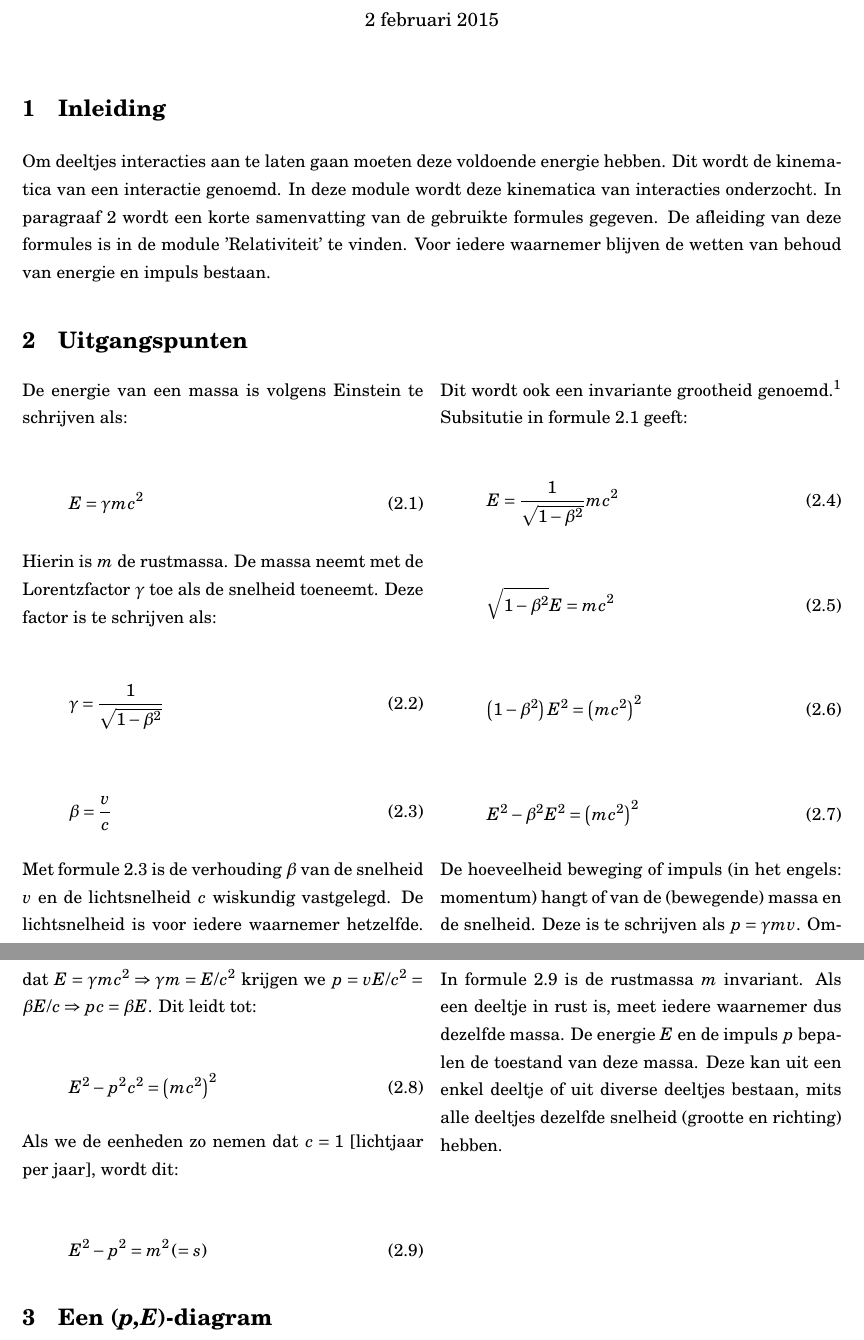
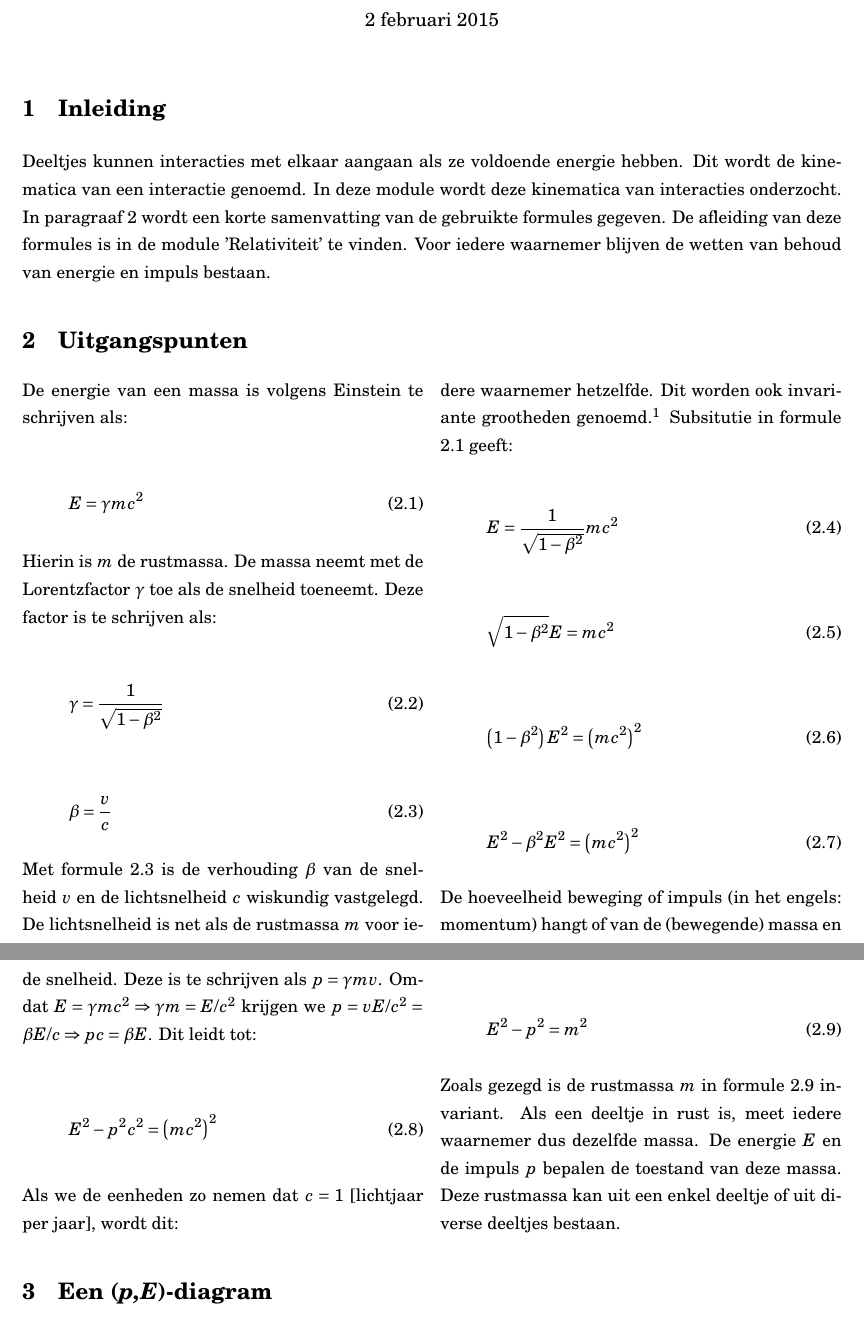
Before and after one commit to ofenerci/routenet, a LaTeX document (Dutch/Relativistische Interacties/Relativistische_Interacties.tex): two parts of pages 1 and 2 of 6, joined at a grey line, cut so that both start at the same text. Compiled offline with pdfLaTeX.

Commit message:
Verbeteren tekst

```diff
--- a/Dutch/Relativistische Interacties/Relativistische_Interacties.tex
+++ b/Dutch/Relativistische Interacties/Relativistische_Interacties.tex
@@ -11,7 +11,7 @@
 
 \section{Inleiding}
 
-Om deeltjes interacties aan te laten gaan moeten deze
+Deeltjes kunnen interacties met elkaar aangaan als ze
 voldoende energie hebben. Dit wordt de kinematica van een interactie
 genoemd. In deze module wordt deze kinematica van interacties onderzocht.
 In paragraaf \ref{sec:Uitgangspunten} wordt een korte samenvatting
@@ -44,7 +44,7 @@ toe als de snelheid toeneemt. Deze factor is te schrijven als:
 
 Met formule \ref{eq:beta} is de verhouding $\beta$ van de snelheid
 $v$ en de lichtsnelheid $c$ wiskundig vastgelegd. De lichtsnelheid
-is voor iedere waarnemer hetzelfde. Dit wordt ook een invariante grootheid
+is net als de rustmassa $m$ voor iedere waarnemer hetzelfde. Dit worden ook invariante grootheden
 genoemd.%
 \footnote{De plaats is bijvoorbeeld niet voor iedere waarnemer hetzelfde, dit
 is dus geen invariante grootheid.%
@@ -79,14 +79,13 @@ Als we de eenheden zo nemen dat $c=1$ [lichtjaar per jaar], wordt
 dit:
 
 \begin{equation}
-E^{2}-p^{2}=m^{2}\left(=s\right)\label{eq:s}
+E^{2}-p^{2}=m^{2}\label{eq:s}
 \end{equation}
 
-In formule \ref{eq:s} is de rustmassa $m$ invariant. Als een deeltje
+Zoals gezegd is de rustmassa $m$ in formule \ref{eq:s} invariant. Als een deeltje
 in rust is, meet iedere waarnemer dus dezelfde massa. De energie $E$
-en de impuls $p$ bepalen de toestand van deze massa. Deze kan uit
-een enkel deeltje of uit diverse deeltjes bestaan, mits alle deeltjes
-dezelfde snelheid (grootte en richting) hebben.
+en de impuls $p$ bepalen de toestand van deze massa. Deze rustmassa kan uit
+een enkel deeltje of uit diverse deeltjes bestaan.
 \end{multicols}
 
 \section{Een (\textit{p,E})-diagram}
```
Also changed, not shown: Dutch/Relativistische Interacties/Relativistische_Interacties.pdf, Dutch/Relativistische Interacties/Relativistische_Interacties.tex (18 more changed lines).
